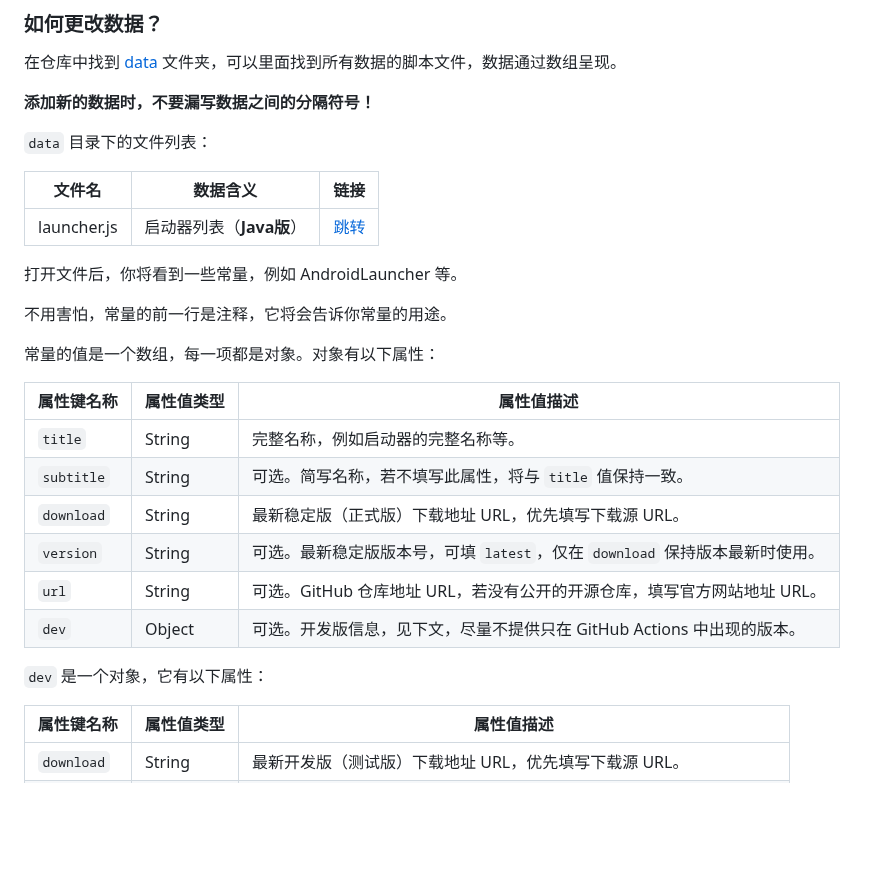
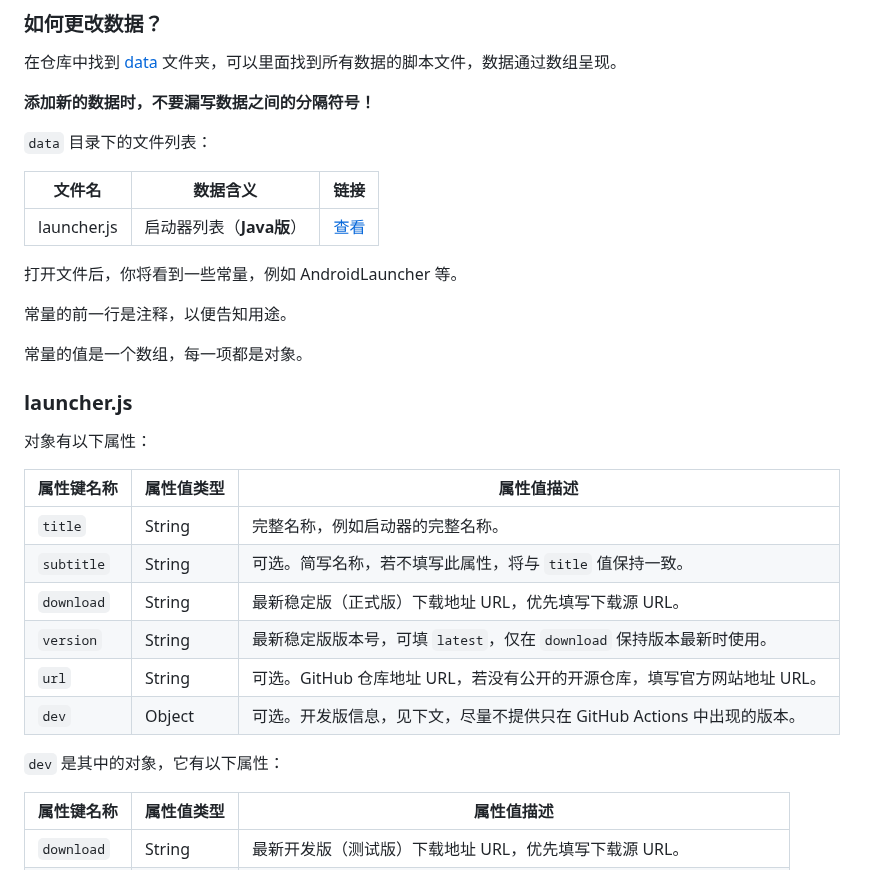
Before and after one commit to teaSummer/MCiSEE, a Markdown page: README.md, the part around the change. Rendered like a GitHub page; blank space fills up the shorter version.

Commit message:
【预览版】修改 README.md

```diff
--- a/README.md
+++ b/README.md
@@ -33,24 +33,28 @@
 
 | 文件名         | 数据含义             | 链接                     |
 |-------------|------------------|------------------------|
-| launcher.js | 启动器列表（**Java版**） | [跳转](data/launcher.js) |
+| launcher.js | 启动器列表（**Java版**） | [查看](data/launcher.js) |
 
 打开文件后，你将看到一些常量，例如 AndroidLauncher 等。
 
-不用害怕，常量的前一行是注释，它将会告诉你常量的用途。
+常量的前一行是注释，以便告知用途。
 
-常量的值是一个数组，每一项都是对象。对象有以下属性：
+常量的值是一个数组，每一项都是对象。
+
+### launcher.js
+
+对象有以下属性：
 
 | 属性键名称      | 属性值类型  | 属性值描述                                            |
 |------------|--------|--------------------------------------------------|
-| `title`    | String | 完整名称，例如启动器的完整名称等。                              |
+| `title`    | String | 完整名称，例如启动器的完整名称。                              |
 | `subtitle` | String | 可选。简写名称，若不填写此属性，将与 `title` 值保持一致。            |
 | `download` | String | 最新稳定版（正式版）下载地址 URL，优先填写下载源 URL。                  |
-| `version`  | String | 可选。最新稳定版版本号，可填 `latest`，仅在 `download` 保持版本最新时使用。 |
+| `version`  | String | 最新稳定版版本号，可填 `latest`，仅在 `download` 保持版本最新时使用。 |
 | `url`      | String | 可选。GitHub 仓库地址 URL，若没有公开的开源仓库，填写官方网站地址 URL。       |
 | `dev`      | Object | 可选。开发版信息，见下文，尽量不提供只在 GitHub Actions 中出现的版本。          |
 
-`dev` 是一个对象，它有以下属性：
+`dev` 是其中的对象，它有以下属性：
 
 | 属性键名称      | 属性值类型  | 属性值描述                                         |
 |------------|--------|-----------------------------------------------|
```
